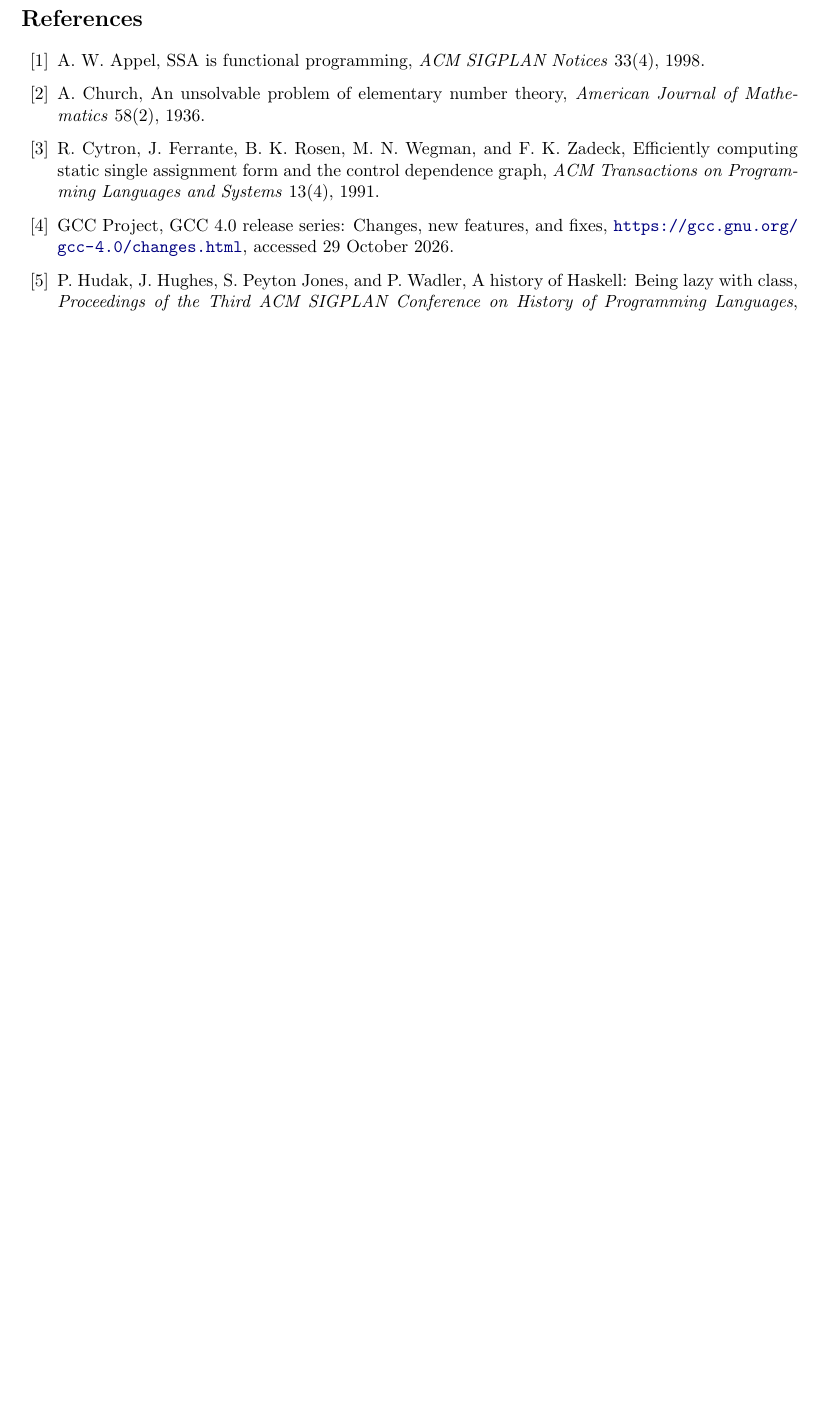
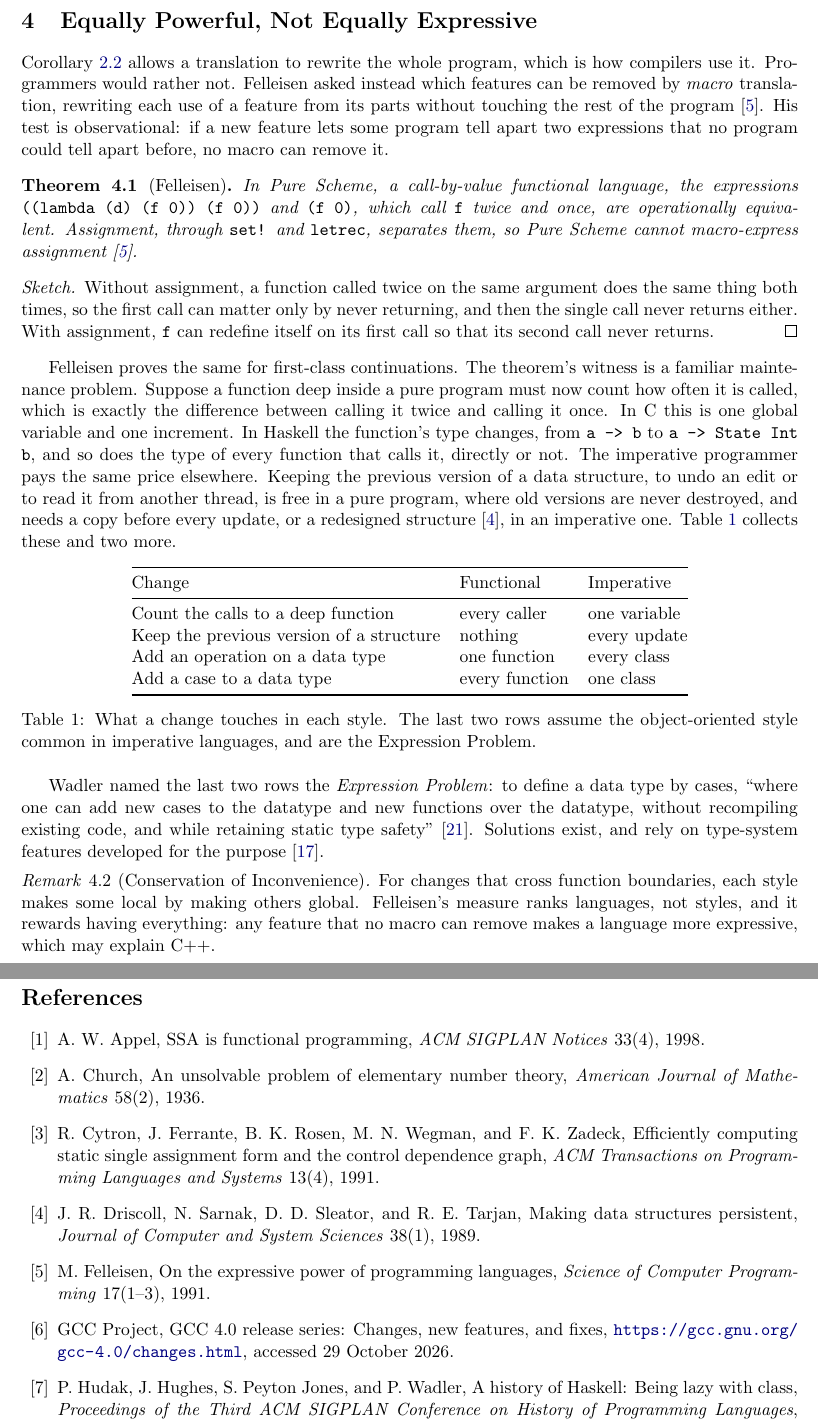
Before and after one commit to jenul-ferdinand/functional-vs-imperative, a LaTeX document (functional-vs-imperative.tex): part of page 4 of 4 before the commit and two parts of pages 4 and 5 of 6 after it, the two joined at a grey line, cut at the place of the change, the shorter picture padded with empty space. Compiled offline with pdfLaTeX.

Commit message:
feat: add expressiveness and the expression problem

```diff
--- a/functional-vs-imperative.tex
+++ b/functional-vs-imperative.tex
@@ -25,6 +25,9 @@
 \newtheorem{example}[theorem]{Example}
 \theoremstyle{remark}
 \newtheorem{remark}[theorem]{Remark}
+
+% inline code, upright even inside theorems
+\newcommand{\code}[1]{\texttt{\upshape #1}}
 
 \lstset{
   basicstyle=\ttfamily\small,
@@ -263,6 +266,78 @@ machine works this way~\cite{stg}.
   a person reads it. Most of the debate concerns the first stage.
 \end{remark}
 
+\section{Equally Powerful, Not Equally Expressive}\label{sec:express}
+
+Corollary~\ref{cor:exclusive} allows a translation to rewrite the whole
+program, which is how compilers use it. Programmers would rather not.
+Felleisen asked instead which features can be removed by \emph{macro}
+translation, rewriting each use of a feature from its parts without
+touching the rest of the program~\cite{felleisen}. His test is
+observational: if a new feature lets some program tell apart two
+expressions that no program could tell apart before, no macro can remove
+it.
+
+\begin{theorem}[Felleisen]\label{thm:felleisen}
+  In Pure Scheme, a call-by-value functional language, the expressions
+  \code{((lambda (d) (f 0)) (f 0))} and \code{(f 0)}, which
+  call \code{f} twice and once, are operationally equivalent.
+  Assignment, through \code{set!} and \code{letrec}, separates
+  them, so Pure Scheme cannot macro-express assignment~\cite{felleisen}.
+\end{theorem}
+
+\begin{proof}[Sketch]
+  Without assignment, a function called twice on the same argument does
+  the same thing both times, so the first call can matter only by never
+  returning, and then the single call never returns either. With
+  assignment, \code{f} can redefine itself on its first call so that
+  its second call never returns.
+\end{proof}
+
+Felleisen proves the same for first-class continuations. The theorem's
+witness is a familiar maintenance problem. Suppose a function deep
+inside a pure program must now count how often it is called, which is
+exactly the difference between calling it twice and calling it once. In
+C this is one global variable and one increment. In Haskell the
+function's type changes, from \code{a -> b} to
+\code{a -> State Int b}, and so does the type of every function that
+calls it, directly or not. The imperative programmer pays the same price
+elsewhere. Keeping the previous version of a data structure, to undo an
+edit or to read it from another thread, is free in a pure program, where
+old versions are never destroyed, and needs a copy before every update,
+or a redesigned structure~\cite{dsst}, in an imperative one.
+Table~\ref{tab:changes} collects these and two more.
+
+\begin{table}[ht]
+  \centering
+  \begin{tabular}{@{}lll@{}}
+    \toprule
+    Change & Functional & Imperative \\
+    \midrule
+    Count the calls to a deep function & every caller & one variable \\
+    Keep the previous version of a structure & nothing & every update \\
+    Add an operation on a data type & one function & every class \\
+    Add a case to a data type & every function & one class \\
+    \bottomrule
+  \end{tabular}
+  \caption{What a change touches in each style. The last two rows assume
+    the object-oriented style common in imperative languages, and are the
+  Expression Problem.}\label{tab:changes}
+\end{table}
+
+Wadler named the last two rows the \emph{Expression Problem}: to define
+a data type by cases, ``where one can add new cases to the datatype and
+new functions over the datatype, without recompiling existing code, and
+while retaining static type safety''~\cite{expression}. Solutions exist,
+and rely on type-system features developed for the
+purpose~\cite{swierstra}.
+
+\begin{remark}[Conservation of Inconvenience]
+  For changes that cross function boundaries, each style makes some local
+  by making others global. Felleisen's measure ranks languages, not
+  styles, and it rewards having everything: any feature that no macro can
+  remove makes a language more expressive, which may explain C++.
+\end{remark}
+
 \newpage % start the references on a new page
 \begin{thebibliography}{99}
   \bibitem{appel} A.~W. Appel, SSA is functional programming, \emph{ACM
@@ -273,6 +348,11 @@ machine works this way~\cite{stg}.
   F.~K. Zadeck, Efficiently computing static single assignment form and the
   control dependence graph, \emph{ACM Transactions on Programming Languages
   and Systems} 13(4), 1991.
+  \bibitem{dsst} J.~R. Driscoll, N.~Sarnak, D.~D. Sleator, and
+  R.~E. Tarjan, Making data structures persistent, \emph{Journal of
+  Computer and System Sciences} 38(1), 1989.
+  \bibitem{felleisen} M.~Felleisen, On the expressive power of programming
+  languages, \emph{Science of Computer Programming} 17(1--3), 1991.
   \bibitem{gcc4} GCC Project, GCC 4.0 release series: Changes, new
   features, and fixes, \url{https://gcc.gnu.org/gcc-4.0/changes.html},
   accessed 29 October 2026.
@@ -314,6 +396,8 @@ machine works this way~\cite{stg}.
   the face of modern computing,
   \url{https://www.manchester.ac.uk/about/news/how-a-70-year-old-baby-changed-the-face-of-modern-computing/},
   21 June 2018.
+  \bibitem{expression} P.~Wadler, The Expression Problem, email to the
+  java-genericity mailing list, 12 November 1998.
   \bibitem{wadsworth} C.~P. Wadsworth, \emph{Semantics and Pragmatics of
   the Lambda-Calculus}, DPhil thesis, University of Oxford, 1971.
 \end{thebibliography}
```
Also changed, not shown: functional-vs-imperative.pdf, functional-vs-imperative.tex (2 more changed lines).
